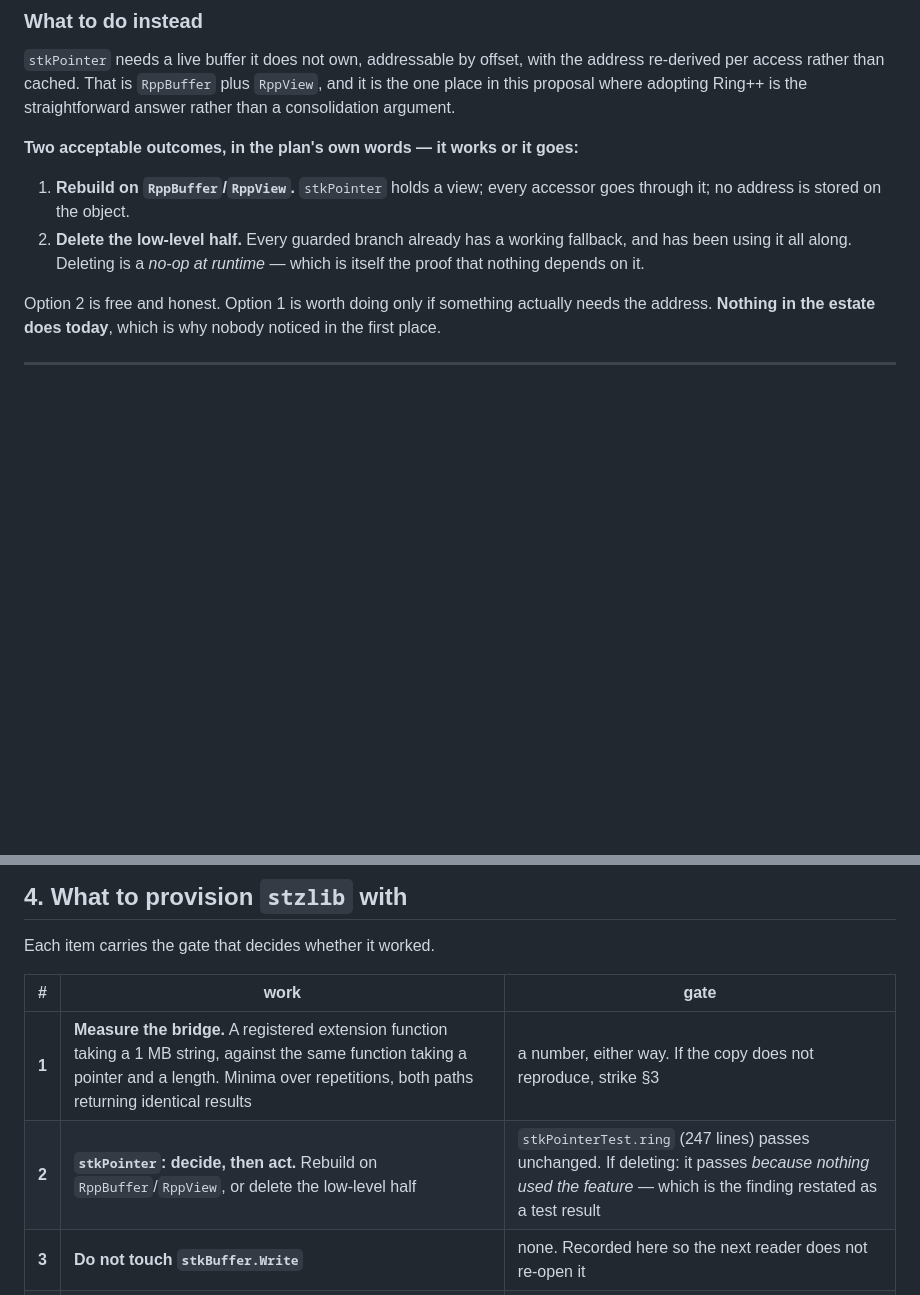
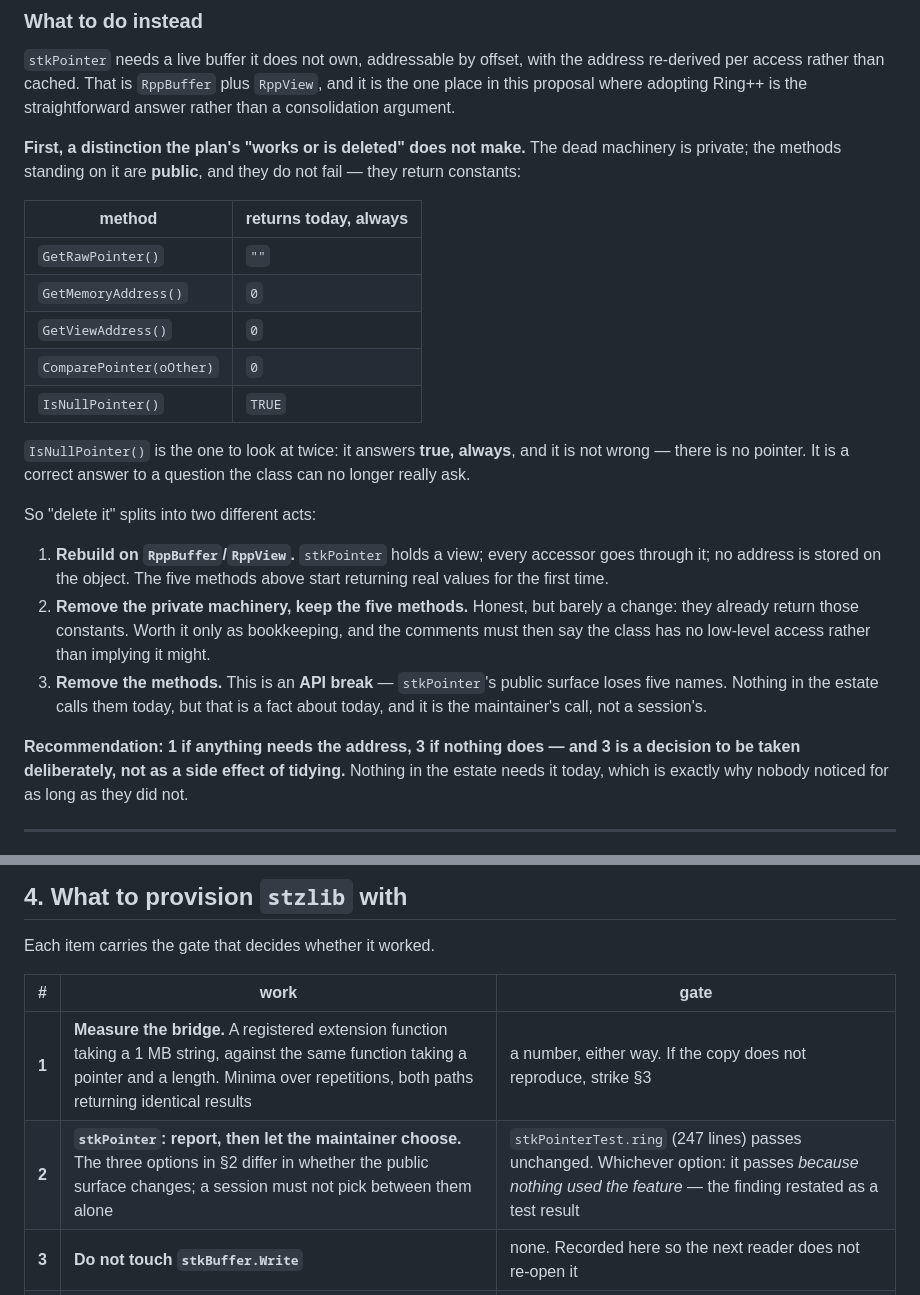
Before and after one commit to mayouni/ringpp, a Markdown page: docs/P6-SOFTANZA.md, 2 parts joined by grey strips. GitHub-like rendering; blank space fills up the shorter version.

Commit message:
The dead machinery is private; the five methods on it are public
"Works or is deleted" hid a distinction worth making before anyone acts on
it. GetRawPointer, GetMemoryAddress, GetViewAddress, ComparePointer and
IsNullPointer do not fail -- they return "", 0, 0, 0 and TRUE, always.
IsNullPointer answering true is not even wrong: there is no pointer.

So deleting splits three ways, and only one of them is a private change.
Removing the methods is an API break and the maintainer's call, not a
session's. The provisioning table now says report and let him choose.

Co-Authored-By: Claude Opus 5 <noreply@anthropic.com>

```diff
--- a/docs/P6-SOFTANZA.md
+++ b/docs/P6-SOFTANZA.md
@@ -126,17 +126,39 @@ the address re-derived per access rather than cached. That is `RppBuffer`
 plus `RppView`, and it is the one place in this proposal where adopting
 Ring++ is the straightforward answer rather than a consolidation argument.
 
-**Two acceptable outcomes, in the plan's own words — it works or it goes:**
+**First, a distinction the plan's "works or is deleted" does not make.** The
+dead machinery is private; the methods standing on it are **public**, and
+they do not fail — they return constants:
+
+| method | returns today, always |
+|---|---|
+| `GetRawPointer()` | `""` |
+| `GetMemoryAddress()` | `0` |
+| `GetViewAddress()` | `0` |
+| `ComparePointer(oOther)` | `0` |
+| `IsNullPointer()` | `TRUE` |
+
+`IsNullPointer()` is the one to look at twice: it answers **true, always**,
+and it is not wrong — there is no pointer. It is a correct answer to a
+question the class can no longer really ask.
+
+So "delete it" splits into two different acts:
 
 1. **Rebuild on `RppBuffer`/`RppView`.** `stkPointer` holds a view; every
-   accessor goes through it; no address is stored on the object.
-2. **Delete the low-level half.** Every guarded branch already has a working
-   fallback, and has been using it all along. Deleting is a *no-op at
-   runtime* — which is itself the proof that nothing depends on it.
+   accessor goes through it; no address is stored on the object. The five
+   methods above start returning real values for the first time.
+2. **Remove the private machinery, keep the five methods.** Honest, but
+   barely a change: they already return those constants. Worth it only as
+   bookkeeping, and the comments must then say the class has no low-level
+   access rather than implying it might.
+3. **Remove the methods.** This is an **API break** — `stkPointer`'s public
+   surface loses five names. Nothing in the estate calls them today, but that
+   is a fact about today, and it is the maintainer's call, not a session's.
 
-Option 2 is free and honest. Option 1 is worth doing only if something
-actually needs the address. **Nothing in the estate does today**, which is
-why nobody noticed in the first place.
+**Recommendation: 1 if anything needs the address, 3 if nothing does — and 3
+is a decision to be taken deliberately, not as a side effect of tidying.**
+Nothing in the estate needs it today, which is exactly why nobody noticed for
+as long as they did not.
 
 ---
 
@@ -223,7 +245,7 @@ Each item carries the gate that decides whether it worked.
 | # | work | gate |
 |---|---|---|
 | **1** | **Measure the bridge.** A registered extension function taking a 1 MB string, against the same function taking a pointer and a length. Minima over repetitions, both paths returning identical results | a number, either way. If the copy does not reproduce, strike §3 |
-| **2** | **`stkPointer`: decide, then act.** Rebuild on `RppBuffer`/`RppView`, or delete the low-level half | `stkPointerTest.ring` (247 lines) passes unchanged. If deleting: it passes *because nothing used the feature* — which is the finding restated as a test result |
+| **2** | **`stkPointer`: report, then let the maintainer choose.** The three options in §2 differ in whether the public surface changes; a session must not pick between them alone | `stkPointerTest.ring` (247 lines) passes unchanged. Whichever option: it passes *because nothing used the feature* — the finding restated as a test result |
 | **3** | **Do not touch `stkBuffer.Write`** | none. Recorded here so the next reader does not re-open it |
 | **4** | **If gate 1 reproduces:** a handle-taking form for the bridge functions that carry bulk bytes | the same payload through both forms, byte-identical output, with the crossover stated — the size below which the string form still wins |
 
```
